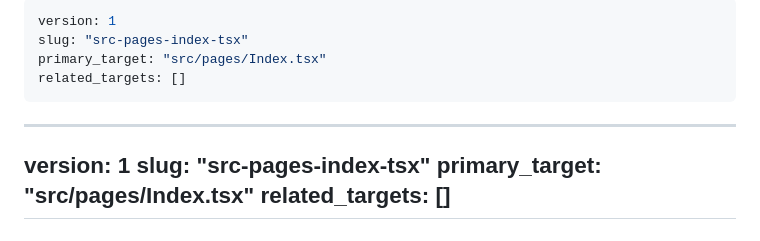
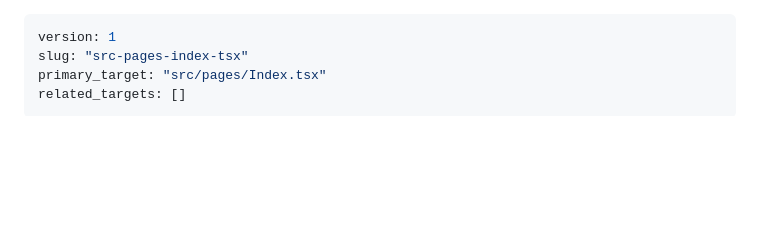
Before and after one commit to AmeyGupta25/personal_website, a Markdown page: .impeccable/surfaces/src-pages-index-tsx.md, the part around the change. GitHub-like rendering; blank space fills up the shorter version.

```diff
--- a/.impeccable/surfaces/src-pages-index-tsx.md
+++ b/.impeccable/surfaces/src-pages-index-tsx.md
@@ -1,10 +1,3 @@
----
-version: 1
-slug: "src-pages-index-tsx"
-primary_target: "src/pages/Index.tsx"
-related_targets: []
----
-
 ---
 version: 1
 slug: "src-pages-index-tsx"
```
Also changed, not shown: README.md (+12 -6 lines), docs/screenshot.jpg (added), 5 other files.
